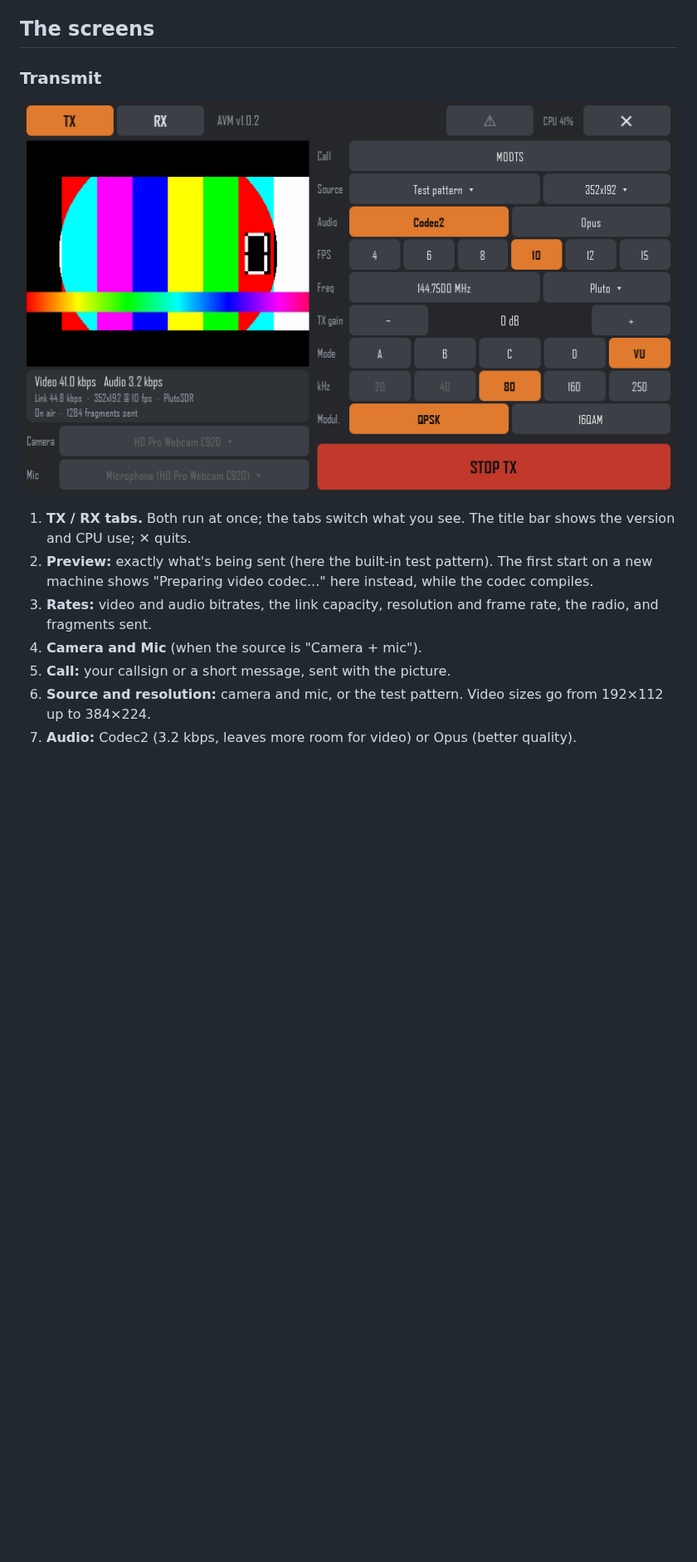
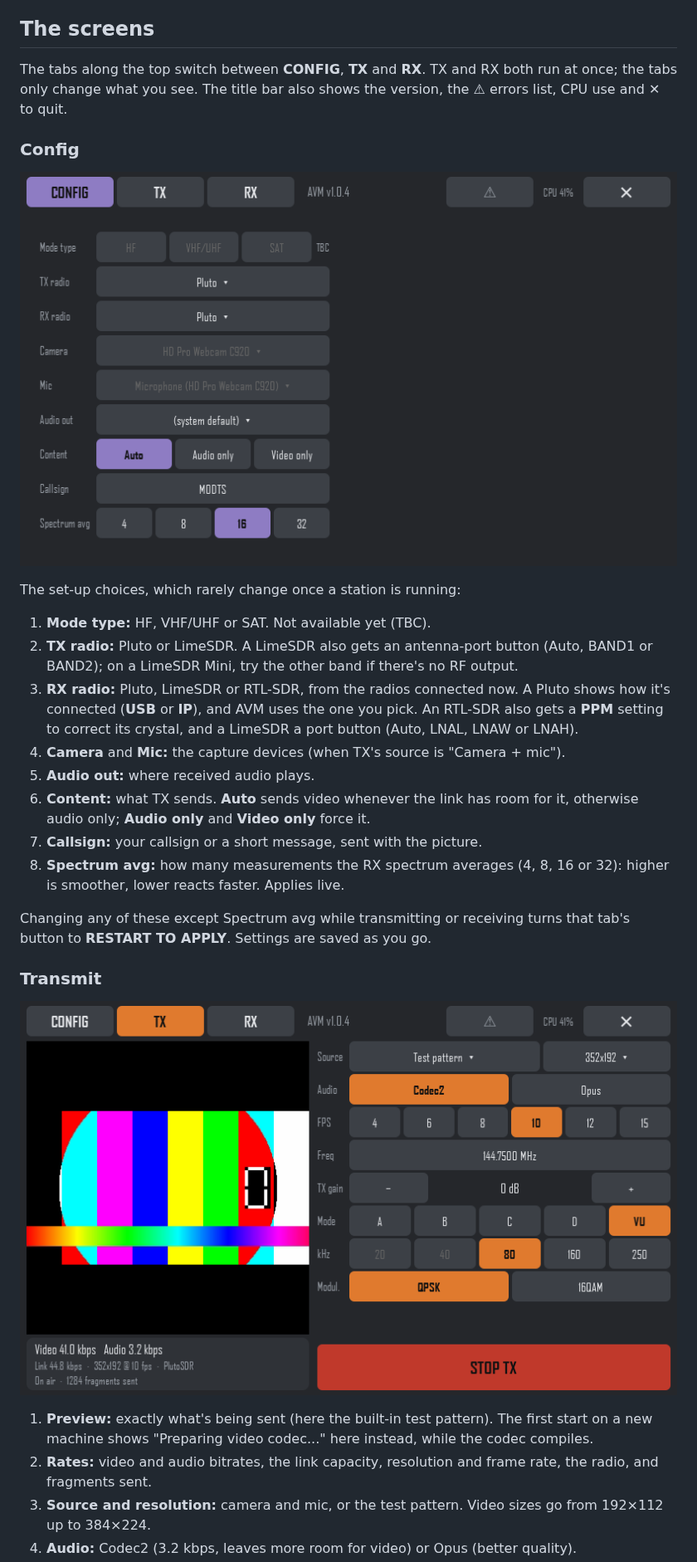
Before and after one commit to m0dts/avm, a Markdown page: README.md, the part around one of its changes. Shown at 83% size. GitHub-like rendering; pictures changed too: docs/config.png (added), docs/tx.png; blank space fills up the shorter version.

Commit message:
AVM v1.0.4: Config tab, RX lock lamps, live spectrum averaging, settings autosave

```diff
--- a/README.md
+++ b/README.md
@@ -59,20 +59,47 @@ may be added later.
 
 ## The screens
 
+The tabs along the top switch between **CONFIG**, **TX** and **RX**. TX and
+RX both run at once; the tabs only change what you see. The title bar also
+shows the version, the ⚠ errors list, CPU use and **✕** to quit.
+
+### Config
+
+![AVM config page](docs/config.png)
+
+The set-up choices, which rarely change once a station is running:
+
+1. **Mode type:** HF, VHF/UHF or SAT. Not available yet (TBC).
+2. **TX radio:** Pluto or LimeSDR. A LimeSDR also gets an antenna-port button
+   (Auto, BAND1 or BAND2); on a LimeSDR Mini, try the other band if there's
+   no RF output.
+3. **RX radio:** Pluto, LimeSDR or RTL-SDR, from the radios connected now. A
+   Pluto shows how it's connected (**USB** or **IP**), and AVM uses the one
+   you pick. An RTL-SDR also gets a **PPM** setting to correct its crystal,
+   and a LimeSDR a port button (Auto, LNAL, LNAW or LNAH).
+4. **Camera** and **Mic:** the capture devices (when TX's source is "Camera +
+   mic").
+5. **Audio out:** where received audio plays.
+6. **Content:** what TX sends. **Auto** sends video whenever the link has room
+   for it, otherwise audio only; **Audio only** and **Video only** force it.
+7. **Callsign:** your callsign or a short message, sent with the picture.
+8. **Spectrum avg:** how many measurements the RX spectrum averages (4, 8,
+   16 or 32): higher is smoother, lower reacts faster. Applies live.
+
+Changing any of these except Spectrum avg while transmitting or receiving
+turns that tab's button to **RESTART TO APPLY**. Settings are saved as you
+go.
+
 ### Transmit
 
 ![AVM transmit page](docs/tx.png)
 
-1. **TX / RX tabs.** Both run at once; the tabs switch what you see. The
-   title bar shows the version and CPU use; **✕** quits.
-2. **Preview:** exactly what's being sent (here the built-in test pattern).
+1. **Preview:** exactly what's being sent (here the built-in test pattern).
    The first start on a new machine shows "Preparing video codec..." here
    instead, while the codec compiles.
-3. **Rates:** video and audio bitrates, the link capacity, resolution and
+2. **Rates:** video and audio bitrates, the link capacity, resolution and
    frame rate, the radio, and fragments sent.
-4. **Camera and Mic** (when the source is "Camera + mic").
-5. **Call:** your callsign or a short message, sent with the picture.
-6. **Source and resolution:** camera and mic, or the test pattern. Video sizes
+3. **Source and resolution:** camera and mic, or the test pattern. Video sizes
    go from 192×112 up to 384×224.
-7. **Audio:** Codec2 (3.2 kbps, leaves more room for video) or Opus (better
+4. **Audio:** Codec2 (3.2 kbps, leaves more room for video) or Opus (better
    quality).
```
Also changed, not shown: other parts of README.md (+19 -23 lines), CHANGES.md (+6 -0 lines), docs/rx.png, 8 other files.
